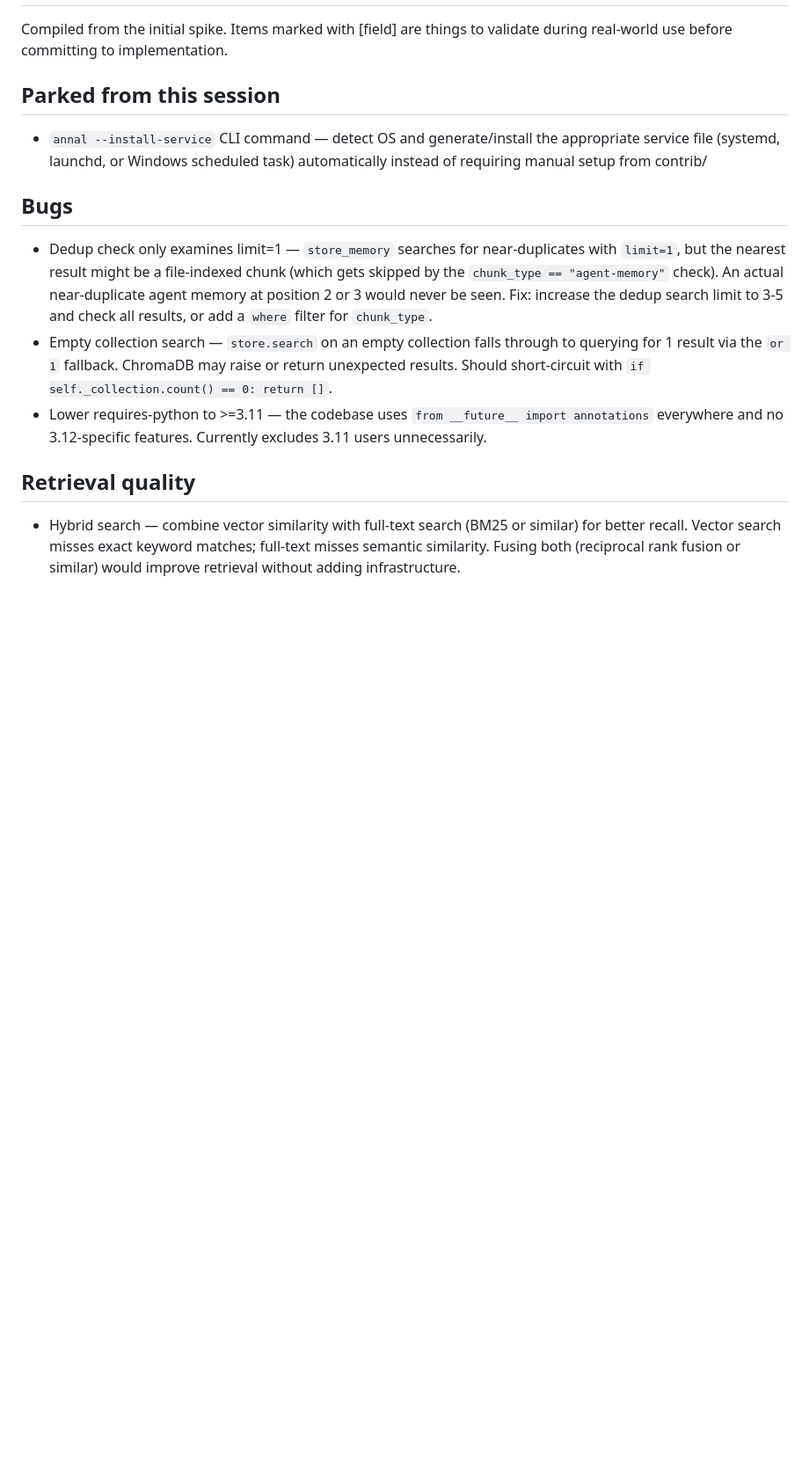
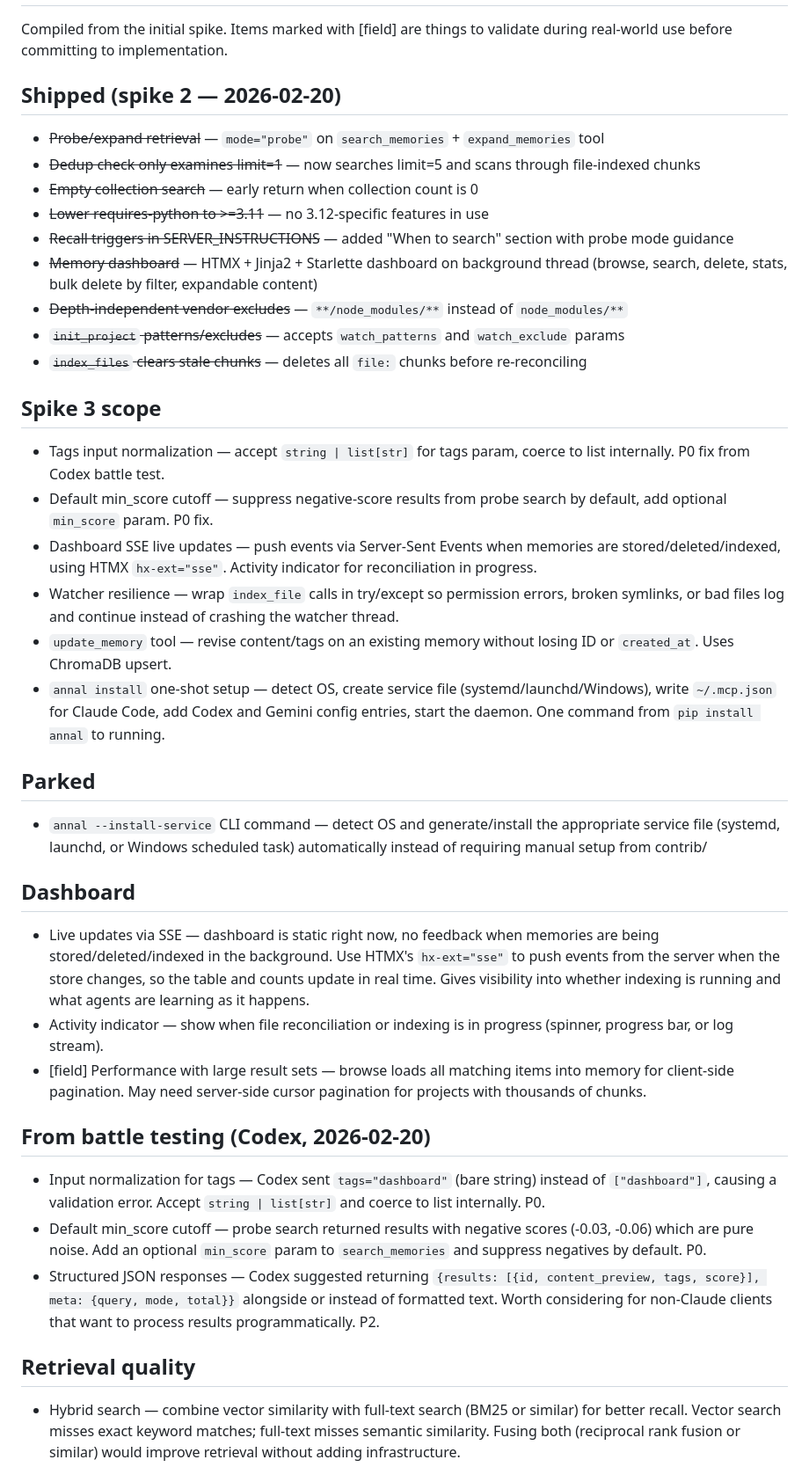
Before and after one commit to heyhayes/annal, a Markdown page: docs/plans/2026-02-20-feature-backlog.md, the part around one of its changes. Shown at 88% size. GitHub-like rendering; blank space fills up the shorter version.

Commit message:
docs: spike 3 scope + shipped items from spike 2
Co-Authored-By: Claude Opus 4.6 <noreply@anthropic.com>

```diff
--- a/docs/plans/2026-02-20-feature-backlog.md
+++ b/docs/plans/2026-02-20-feature-backlog.md
@@ -2,15 +2,42 @@
 
 Compiled from the initial spike. Items marked with [field] are things to validate during real-world use before committing to implementation.
 
-## Parked from this session
+## Shipped (spike 2 — 2026-02-20)
+
+- ~~Probe/expand retrieval~~ — `mode="probe"` on `search_memories` + `expand_memories` tool
+- ~~Dedup check only examines limit=1~~ — now searches limit=5 and scans through file-indexed chunks
+- ~~Empty collection search~~ — early return when collection count is 0
+- ~~Lower requires-python to >=3.11~~ — no 3.12-specific features in use
+- ~~Recall triggers in SERVER_INSTRUCTIONS~~ — added "When to search" section with probe mode guidance
+- ~~Memory dashboard~~ — HTMX + Jinja2 + Starlette dashboard on background thread (browse, search, delete, stats, bulk delete by filter, expandable content)
+- ~~Depth-independent vendor excludes~~ — `**/node_modules/**` instead of `node_modules/**`
+- ~~`init_project` patterns/excludes~~ — accepts `watch_patterns` and `watch_exclude` params
+- ~~`index_files` clears stale chunks~~ — deletes all `file:` chunks before re-reconciling
+
+## Spike 3 scope
+
+- Tags input normalization — accept `string | list[str]` for tags param, coerce to list internally. P0 fix from Codex battle test.
+- Default min_score cutoff — suppress negative-score results from probe search by default, add optional `min_score` param. P0 fix.
+- Dashboard SSE live updates — push events via Server-Sent Events when memories are stored/deleted/indexed, using HTMX `hx-ext="sse"`. Activity indicator for reconciliation in progress.
+- Watcher resilience — wrap `index_file` calls in try/except so permission errors, broken symlinks, or bad files log and continue instead of crashing the watcher thread.
+- `update_memory` tool — revise content/tags on an existing memory without losing ID or `created_at`. Uses ChromaDB upsert.
+- `annal install` one-shot setup — detect OS, create service file (systemd/launchd/Windows), write `~/.mcp.json` for Claude Code, add Codex and Gemini config entries, start the daemon. One command from `pip install annal` to running.
+
+## Parked
 
 - `annal --install-service` CLI command — detect OS and generate/install the appropriate service file (systemd, launchd, or Windows scheduled task) automatically instead of requiring manual setup from contrib/
 
-## Bugs
+## Dashboard
 
-- Dedup check only examines limit=1 — `store_memory` searches for near-duplicates with `limit=1`, but the nearest result might be a file-indexed chunk (which gets skipped by the `chunk_type == "agent-memory"` check). An actual near-duplicate agent memory at position 2 or 3 would never be seen. Fix: increase the dedup search limit to 3-5 and check all results, or add a `where` filter for `chunk_type`.
-- Empty collection search — `store.search` on an empty collection falls through to querying for 1 result via the `or 1` fallback. ChromaDB may raise or return unexpected results. Should short-circuit with `if self._collection.count() == 0: return []`.
-- Lower requires-python to >=3.11 — the codebase uses `from __future__ import annotations` everywhere and no 3.12-specific features. Currently excludes 3.11 users unnecessarily.
+- Live updates via SSE — dashboard is static right now, no feedback when memories are being stored/deleted/indexed in the background. Use HTMX's `hx-ext="sse"` to push events from the server when the store changes, so the table and counts update in real time. Gives visibility into whether indexing is running and what agents are learning as it happens.
+- Activity indicator — show when file reconciliation or indexing is in progress (spinner, progress bar, or log stream).
+- [field] Performance with large result sets — browse loads all matching items into memory for client-side pagination. May need server-side cursor pagination for projects with thousands of chunks.
+
+## From battle testing (Codex, 2026-02-20)
+
+- Input normalization for tags — Codex sent `tags="dashboard"` (bare string) instead of `["dashboard"]`, causing a validation error. Accept `string | list[str]` and coerce to list internally. P0.
+- Default min_score cutoff — probe search returned results with negative scores (-0.03, -0.06) which are pure noise. Add an optional `min_score` param to `search_memories` and suppress negatives by default. P0.
+- Structured JSON responses — Codex suggested returning `{results: [{id, content_preview, tags, score}], meta: {query, mode, total}}` alongside or instead of formatted text. Worth considering for non-Claude clients that want to process results programmatically. P2.
 
 ## Retrieval quality
 
```
Also changed, not shown: other parts of docs/plans/2026-02-20-feature-backlog.md (+1 -2 lines).
